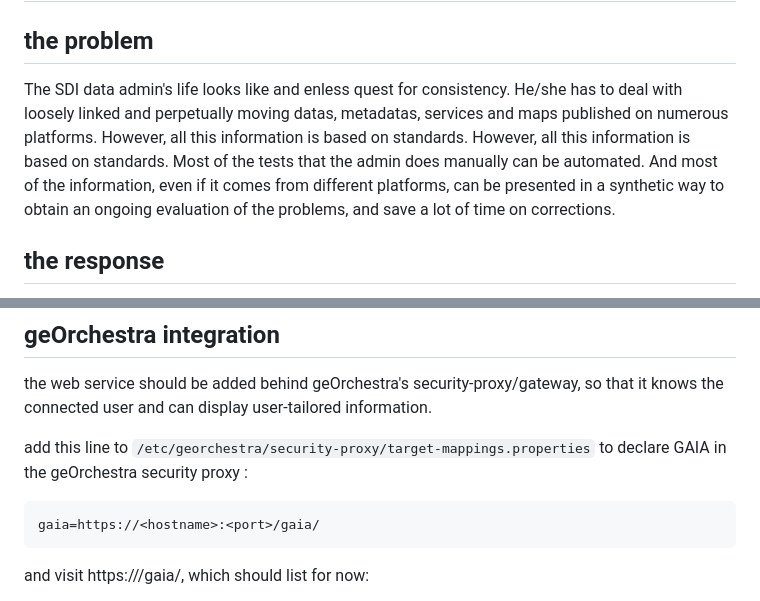
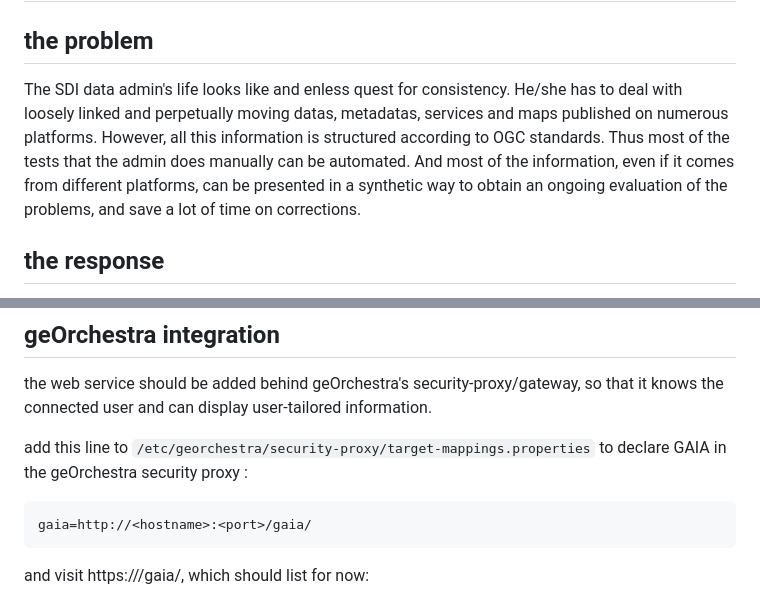
Before and after one commit to jeanmi151/gaia, a Markdown page: README.md, 2 parts joined by grey strips. Rendered like a GitHub page.

Commit message:
reformulation "the problem"

````diff
--- a/README.md
+++ b/README.md
@@ -4,7 +4,7 @@
 
 ## the problem
 
-The SDI data admin's life looks like and enless quest for consistency. He/she has to deal with loosely linked and perpetually moving datas, metadatas, services and maps published on numerous platforms. However, all this information is based on standards. However, all this information is based on standards. Most of the tests that the admin does manually can be automated. And most of the information, even if it comes from different platforms, can be presented in a synthetic way to obtain an ongoing evaluation of the problems, and save a lot of time on corrections.
+The SDI data admin's life looks like and enless quest for consistency. He/she has to deal with loosely linked and perpetually moving datas, metadatas, services and maps published on numerous platforms. However, all this information is structured according to OGC standards. Thus most of the tests that the admin does manually can be automated. And most of the information, even if it comes from different platforms, can be presented in a synthetic way to obtain an ongoing evaluation of the problems, and save a lot of time on corrections.
 
 ## the response
 
@@ -78,7 +78,7 @@ that it knows the connected user and can display user-tailored information.
 
 add this line to `/etc/georchestra/security-proxy/target-mappings.properties` to declare GAIA in the geOrchestra security proxy :
 ```
-gaia=https://<hostname>:<port>/gaia/
+gaia=http://<hostname>:<port>/gaia/
 ```
 
 and visit https://<sdiurl>/gaia/, which should list for now:
````
